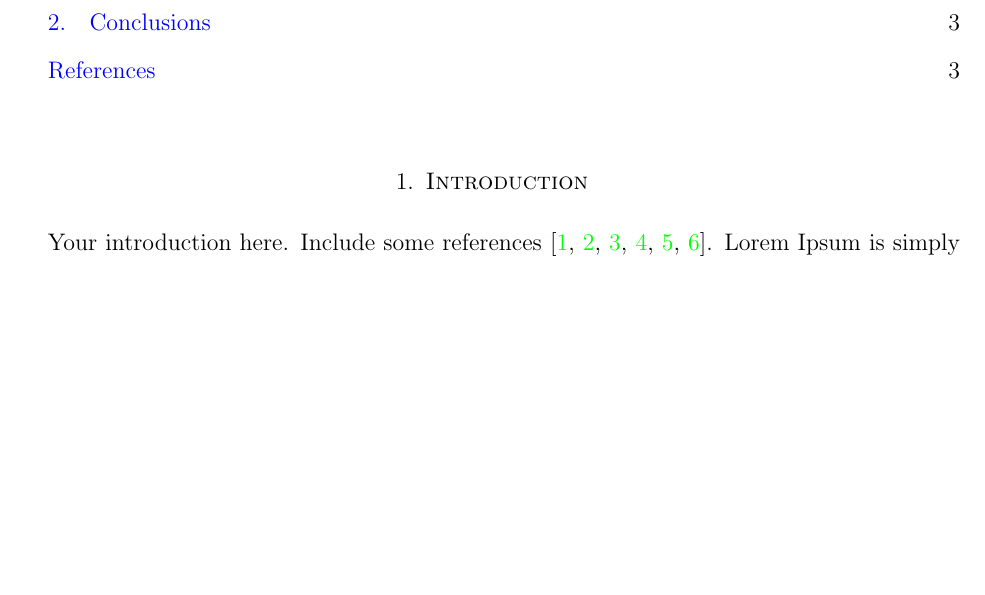
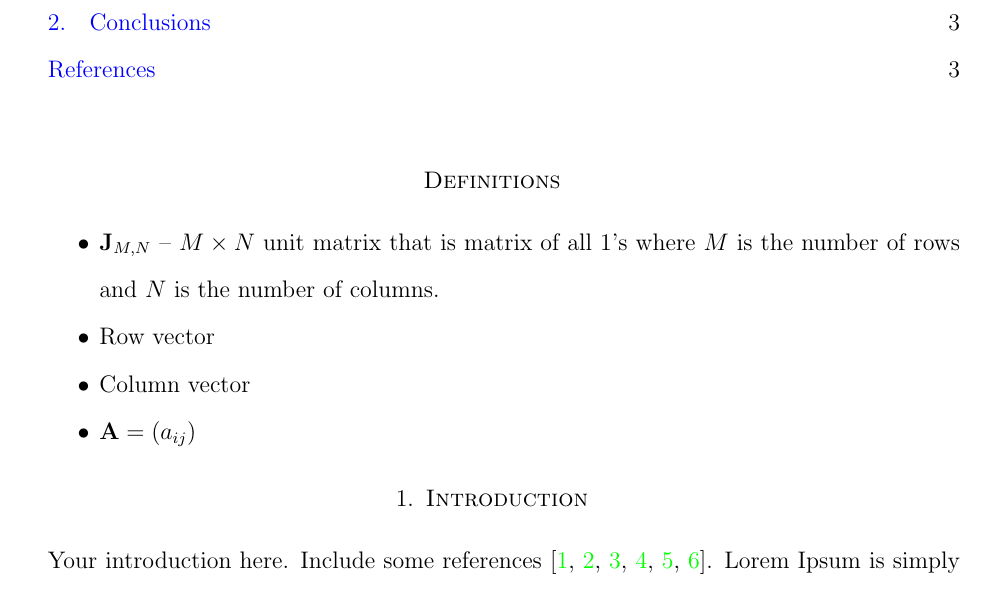
Before and after one commit to kolosovpetro/OddPowerIdentityViaMultiplicationOfCertainMatrices, a LaTeX paper (src/OddPowerIdentityViaMultiplicationOfCertainMatrices.tex, which reads src/sections/definitions.tex): part of page 1 of 3, cut so that both start at the same text, the shorter picture padded with empty space. Compiled offline with pdfLaTeX.

Commit message:
some work

```diff
--- a/src/OddPowerIdentityViaMultiplicationOfCertainMatrices.tex
+++ b/src/OddPowerIdentityViaMultiplicationOfCertainMatrices.tex
@@ -22,6 +22,7 @@
 \newcommand \curvePower [2]{\{#1\}\sp{#2}}
 \newcommand \coeffA [3][A] {{\mathbf{#1}} \sb{#2,#3}}
 \newcommand \polynomialP [4][P]{{\mathbf{#1}}\sp{#2} \sb{#3}(#4)}
+\newcommand \unitMatrix [3][J]{{\mathbf{#1}} \sb{#2, #3}}
 
 % ordinary derivatives
 \newcommand \derivative [2] {\frac{d}{d #2} #1}                              % 1 - function; 2 - variable;
@@ -93,6 +94,9 @@
     \tableofcontents
 
 
+    \section*{Definitions}\label{sec:definitions}
+    \input{sections/definitions}
+
     \section{Introduction} \label{sec:introduction}
     \input{sections/02_introduction}
 
--- /dev/null
+++ b/src/sections/definitions.tex
@@ -0,0 +1,7 @@
+\begin{itemize}
+    \item $\unitMatrix{M}{N}$ -- $M \times N$ unit matrix that is matrix of all 1's
+    where $M$ is the number of rows and $N$ is the number of columns.
+    \item Row vector
+    \item Column vector
+    \item $\mathbf{A} = (a_{ij})$
+\end{itemize}
```
Also changed, not shown: out/OddPowerIdentityViaMultiplicationOfCertainMatrices.pdf, out/formulae.pdf, 2 other files.
